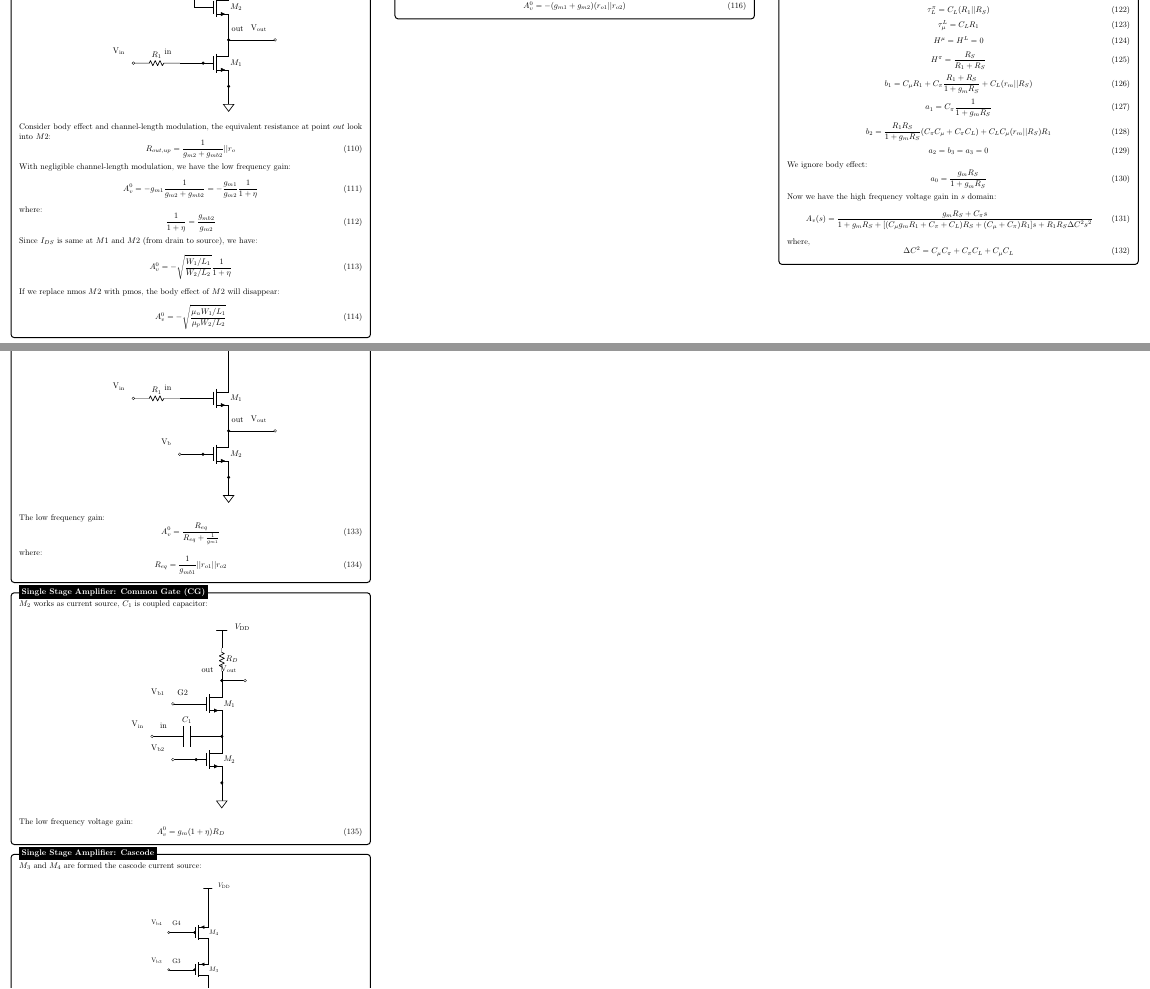
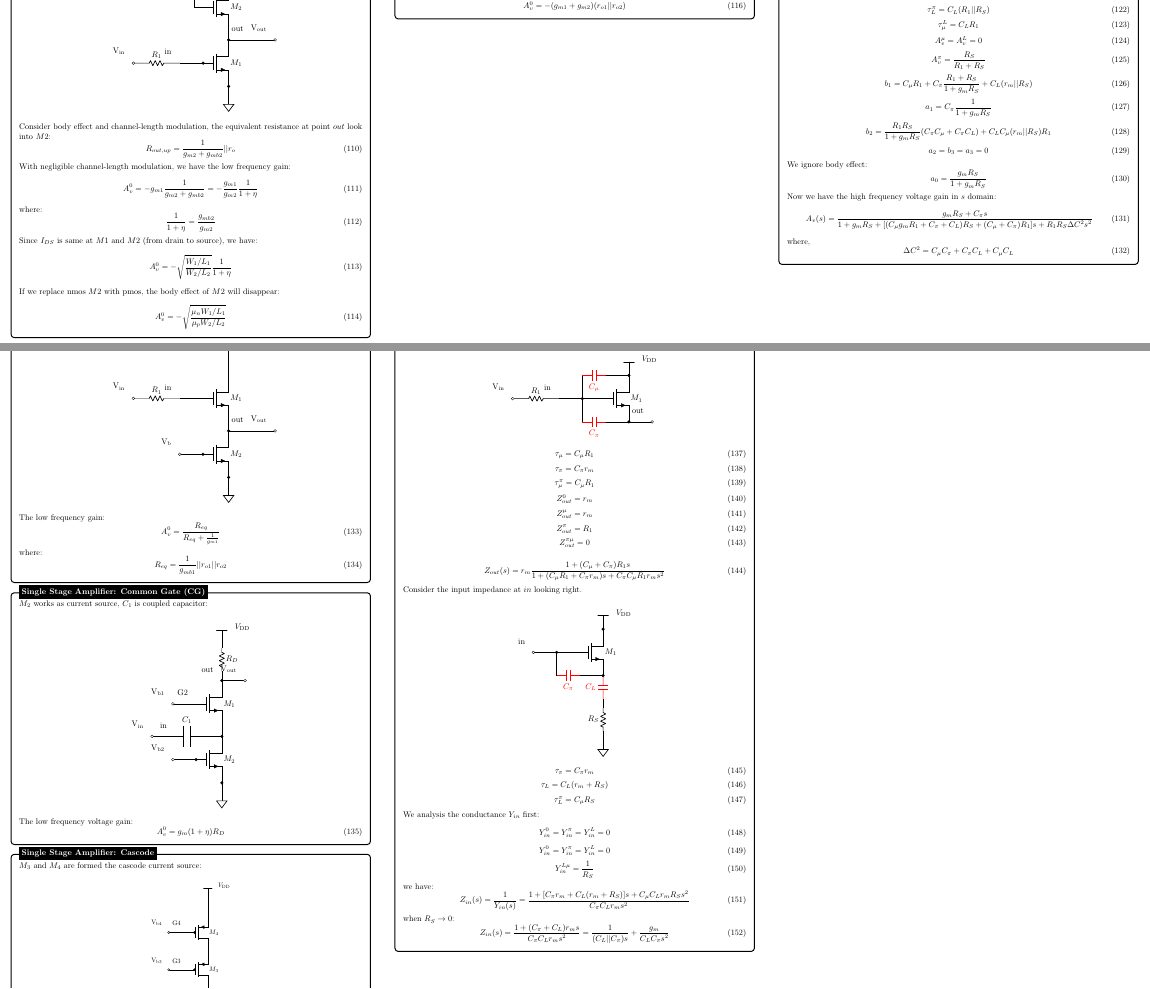
Before and after one commit to TuringKi/Analog-CMOS-Integrated-Circuit-Design-Cheat-Sheet, a LaTeX document (main.tex): two parts of pages 3 and 4 of 4, joined at a grey line, cut so that both start at the same text. Compiled offline with pdfLaTeX.

Commit message:
[WIP] Add contents: Z_out and Z_in for source follower.

```diff
--- a/main.tex
+++ b/main.tex
@@ -1154,10 +1146,10 @@ We have:
         \tau_{\mu}^{L} = C_L R_1
         \end{equation}
         \begin{equation}
-      H^{\mu} = H^{L} = 0
+    A_v^{\mu} = A_v^{L} = 0
           \end{equation}
 \begin{equation}
-            H^{\pi} = \frac{R_S}{R_1 + R_S}
+  A_v^{\pi} = \frac{R_S}{R_1 + R_S}
 \end{equation}
 \begin{equation}
   b_1 = C_{\mu}R_1 + C_{\pi} \frac{R_1 + R_S}{1 + g_m R_S} + C_L (r_m || R_S)
@@ -1425,3 +1417,161 @@ The low frequency voltage gain:
 
 
 
+\begin{tikzpicture}
+
+
+
+\node [mybox] (box){%
+\begin{minipage}{0.3\textwidth}
+  We consider the output impedance at $out$ looking upon:
+  \begin{center}
+    \begin{tikzpicture}[scale=1.00, transform shape, /tikz/circuitikz/bipoles/length=1.50cm, american currents, american voltages, voltage dir=RP]
+      \coordinate (D) at (5,2);
+      \coordinate (G) at (3,1);
+      \coordinate (S) at (5,0);
+      \coordinate (out) at (6,0);
+      \coordinate (in) at (2,1);
+      \coordinate (V_{in}) at (0,1);
+      \coordinate (2) at (5,2.2);
+      \coordinate (6) at (3,2);
+      \coordinate (7) at (4,2);
+      \coordinate (8) at (3,0);
+      \coordinate (9) at (4,0);
+     \ctikzset{tripoles/mos style/arrows}
+      \draw (5,1) node[nmos, , xscale=1.0, yscale=1.0, rotate=0] (M1) {$M_{1}$};
+      \draw (M1.D) -- (D) (M1.G) -- (G) (M1.S) -- (S);
+      \draw[-] (S) to (out);
+      \draw (in) to [R, bipoles/length=0.75cm, l_={${R_1}$}, n=R1] (V_{in});
+      \draw[-] (D) to (2);
+      \draw[-] (G) to (6);
+      \draw[color=red] (6) to [C, bipoles/length=0.75cm, l_={${C_{\mu}}$}, n=C1] (7);
+      \draw[-] (7) to (D);
+      \draw[-] (G) to (8);
+      \draw[color=red] (8) to [C, bipoles/length=0.75cm, l_={${C_{\pi}}$}, n=C2] (9);
+      \draw[-] (9) to (S);
+      \draw[-] (G) to (in);
+      \draw (D) node[circ] {};
+      \draw (G) node[circ] {};
+      \draw (S) node[circ] {};
+      \draw (out) node[ocirc] {};
+      \draw (V_{in}) node[ocirc] {};
+      \draw (2) node[rground, rotate=180] {};
+      \draw[anchor=west] (5.2,2.7) node {$V_{\mathrm{DD}}$};
+      \draw[anchor=south east] (out) node {out};
+      \draw[anchor=south east] (in) node {in};
+      \draw[anchor=south east] (V_{in}) node {V$_{\mathrm{{in}}}$};
+    \end{tikzpicture}
+
+  \end{center}
+\begin{equation}
+  \tau_{\mu} = C_{\mu} R_1
+\end{equation}
+\begin{equation}
+  \tau_{\pi} = C_{\pi} r_m
+\end{equation}
+\begin{equation}
+  \tau_{\mu}^{\pi} = C_{\mu} R_1
+\end{equation}
+\begin{equation}
+  Z_{out}^0 = r_m
+\end{equation}
+\begin{equation}
+  Z_{out}^{\mu} = r_m
+\end{equation}
+\begin{equation}
+  Z_{out}^{\pi} = R_1
+\end{equation}
+\begin{equation}
+  Z_{out}^{\pi \mu} = 0
+\end{equation}
+
+\begin{equation}
+  Z_{out}(s) = r_m \frac{1 + (C_{\mu} + C_{\pi})R_1 s}{1 + (C_{\mu}R_1 + C_{\pi}r_m) s + C_{\pi} C_{\mu} R_1 r_m s^2}
+\end{equation}
+
+Consider the input impedance at $in$ looking right.
+\begin{center}
+  \begin{tikzpicture}[scale=1.00, transform shape, /tikz/circuitikz/bipoles/length=1.50cm, american currents, american voltages, voltage dir=RP]
+    \coordinate (D) at (3,4.8);
+    \coordinate (G) at (1,3.8);
+    \coordinate (S) at (3,2.8);
+    \coordinate (in) at (0,3.8);
+    \coordinate (2) at (3,5);
+    \coordinate (8) at (1,2.8);
+    \coordinate (9) at (2,2.8);
+    \coordinate (11) at (3,1.8);
+    \coordinate (12) at (3,1.4);
+    \coordinate (13) at (3,0.4);
+    \coordinate (14) at (3,0);
+   \ctikzset{tripoles/mos style/arrows}
+    \draw (3,3.8) node[nmos, , xscale=1.0, yscale=1.0, rotate=0] (M1) {$M_{1}$};
+    \draw (M1.D) -- (D) (M1.G) -- (G) (M1.S) -- (S);
+    \draw[-] (G) to (in);
+    \draw[-] (D) to (2);
+    \draw[-] (G) to (8);
+    \draw[color=red] (8) to [C, bipoles/length=0.75cm, l_={${C_{\pi}}$}, n=C2] (9);
+    \draw[-] (9) to (S);
+    \draw[color=red] (S) to [C, bipoles/length=0.75cm, l_={${C_{L}}$}, n=C1] (11);
+    \draw[-] (11) to (12);
+    \draw (12) to [R, bipoles/length=0.75cm, l_={${R_S}$}, n=R_s] (13);
+    \draw[-] (13) to (14);
+    \draw (D) node[circ] {};
+    \draw (G) node[circ] {};
+    \draw (S) node[circ] {};
+    \draw (in) node[ocirc] {};
+    \draw (2) node[rground, rotate=180] {};
+    \draw[anchor=west] (3.2,5.5) node {$V_{\mathrm{DD}}$};
+    \draw (14) node[sground] {};
+    \draw[anchor=south east] (in) node {in};
+  \end{tikzpicture}
+\end{center}
+\begin{equation}
+  \tau_{\pi} = C_{\pi} r_m
+\end{equation}
+\begin{equation}
+  \tau_{L} = C_{L} (r_m + R_S)
+\end{equation}
+\begin{equation}
+  \tau_{L}^{\pi} = C_{\mu} R_S
+\end{equation}
+We analysis the conductance $Y_{in}$ first:
+\begin{equation}
+  Y_{in}^0 = Y_{in}^{\pi} = Y_{in}^{L} = 0
+\end{equation}
+\begin{equation}
+  Y_{in}^0 = Y_{in}^{\pi} = Y_{in}^{L} = 0
+\end{equation}
+\begin{equation}
+  Y_{in}^{L \mu} = \frac{1}{R_S}
+\end{equation}
+we have:
+\begin{equation}
+  Z_{in}(s) = \frac{1}{Y_{in}(s)} = \frac{ 1 + [C_{\pi}r_m + C_L(r_m +R_S)]s + C_{\mu} C_{L} r_m R_S s^2}{ C_{\pi}C_L r_m s^2 }
+\end{equation}
+when $R_S \to 0$:
+\begin{equation}
+  Z_{in}(s) =  \frac{ 1 + (C_{\pi} + C_L)r_m s}{ C_{\pi}C_L r_m s^2 } = \frac{1}{(C_L || C_{\pi})s } + \frac{g_m}{C_L C_{\pi} s^2}
+\end{equation}
+\end{minipage}
+};
+%------------ EXEMPLO BASICO BOX ---------------------
+\node[fancytitle, right=10pt] at (box.north west) {Input and Output Impedance At High Frequency of Source Follower};
+\end{tikzpicture}
+
+
+
+
+
+            % \begin{tikzpicture}
+
+
+
+            %   \node [mybox] (box){%
+            %       \begin{minipage}{0.3\textwidth}
+
+
+            %             \end{minipage}
+            %   };
+            %   %------------ EXEMPLO BASICO BOX ---------------------
+            %   \node[fancytitle, right=10pt] at (box.north west) {Single Stage Amplifier: Common Drain (CD) or Source Follower};
+            %   \end{tikzpicture}
```
Also changed, not shown: main.pdf, main.tex (36 more changed lines).
